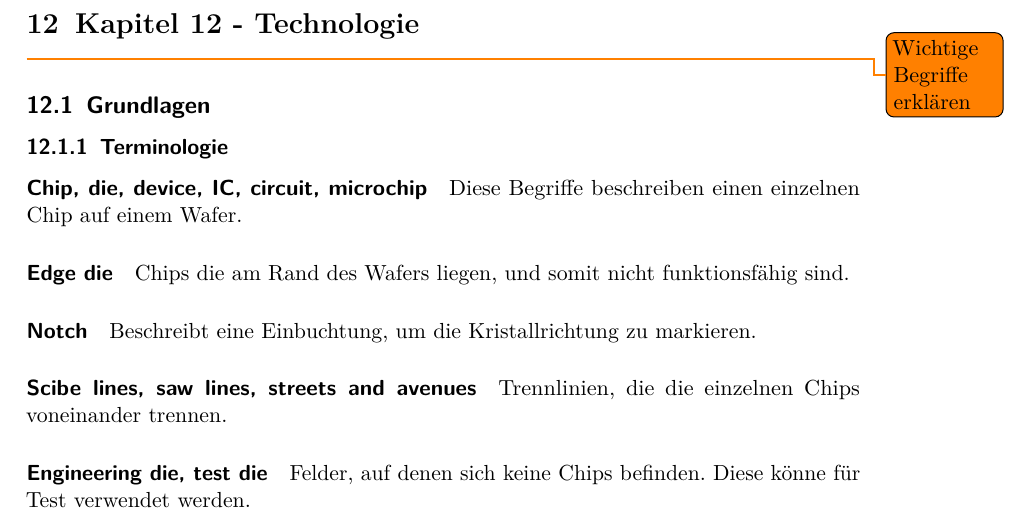
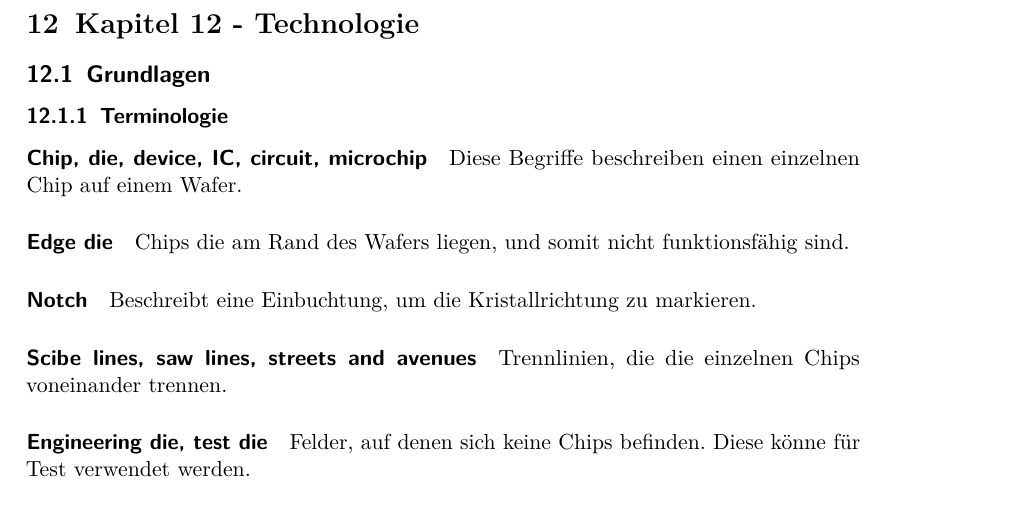
Before and after one commit to GithubMaddin/halbleiterbauelemente, a LaTeX document (Halbleiterbauelemente.tex, which reads Kapitel/Kap12/Kapitel12.tex): part of page 27 of 33, cut so that both start at the same text. Compiled offline with pdfLaTeX.

Commit message:
Kapitel 12 Kleine Änderungen

```diff
--- a/Kapitel/Kap12/Kapitel12.tex
+++ b/Kapitel/Kap12/Kapitel12.tex
@@ -1,5 +1,3 @@
-\todo{Wichtige Begriffe erklären}
-
 \subsection{Grundlagen}
 	\subsubsection{Terminologie}
 
```
